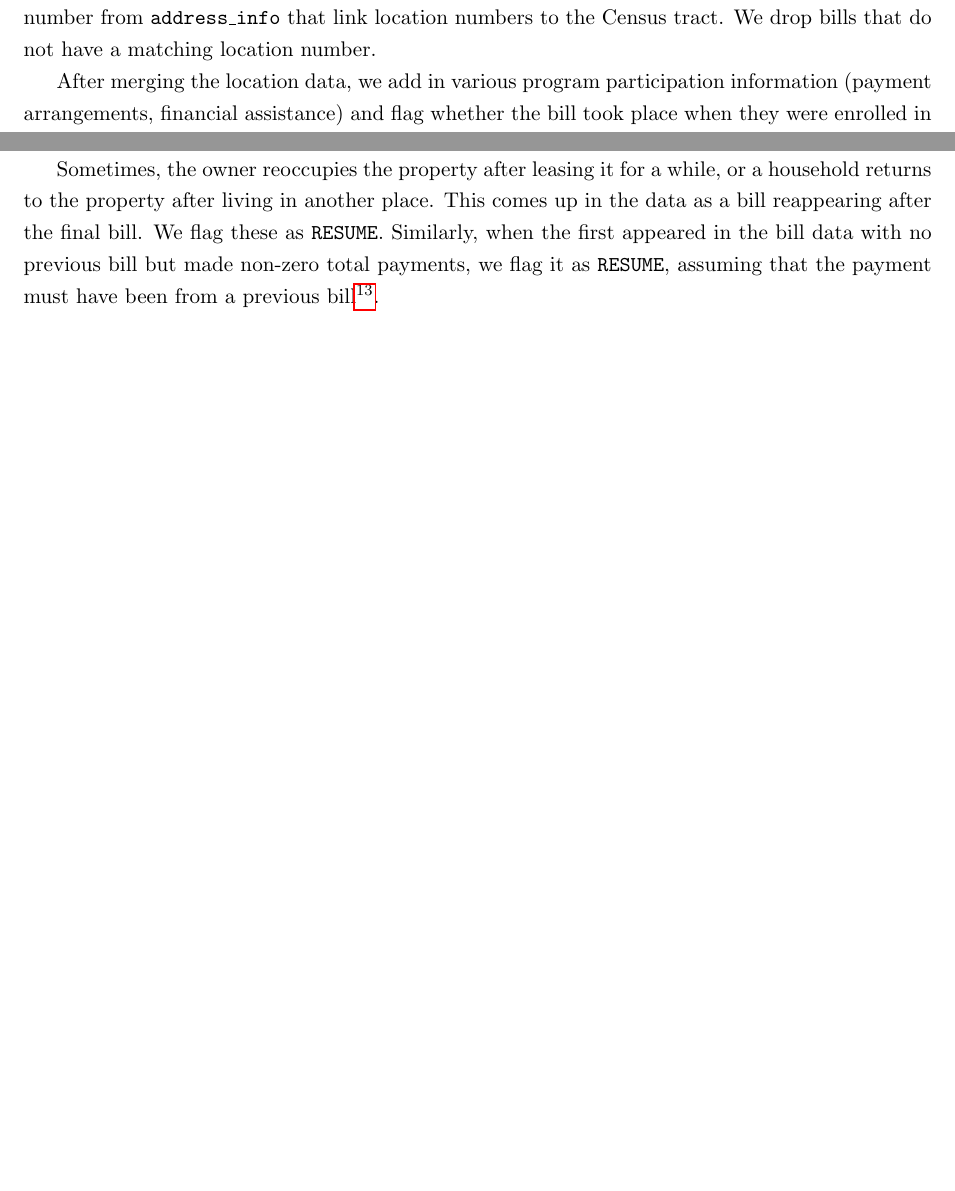
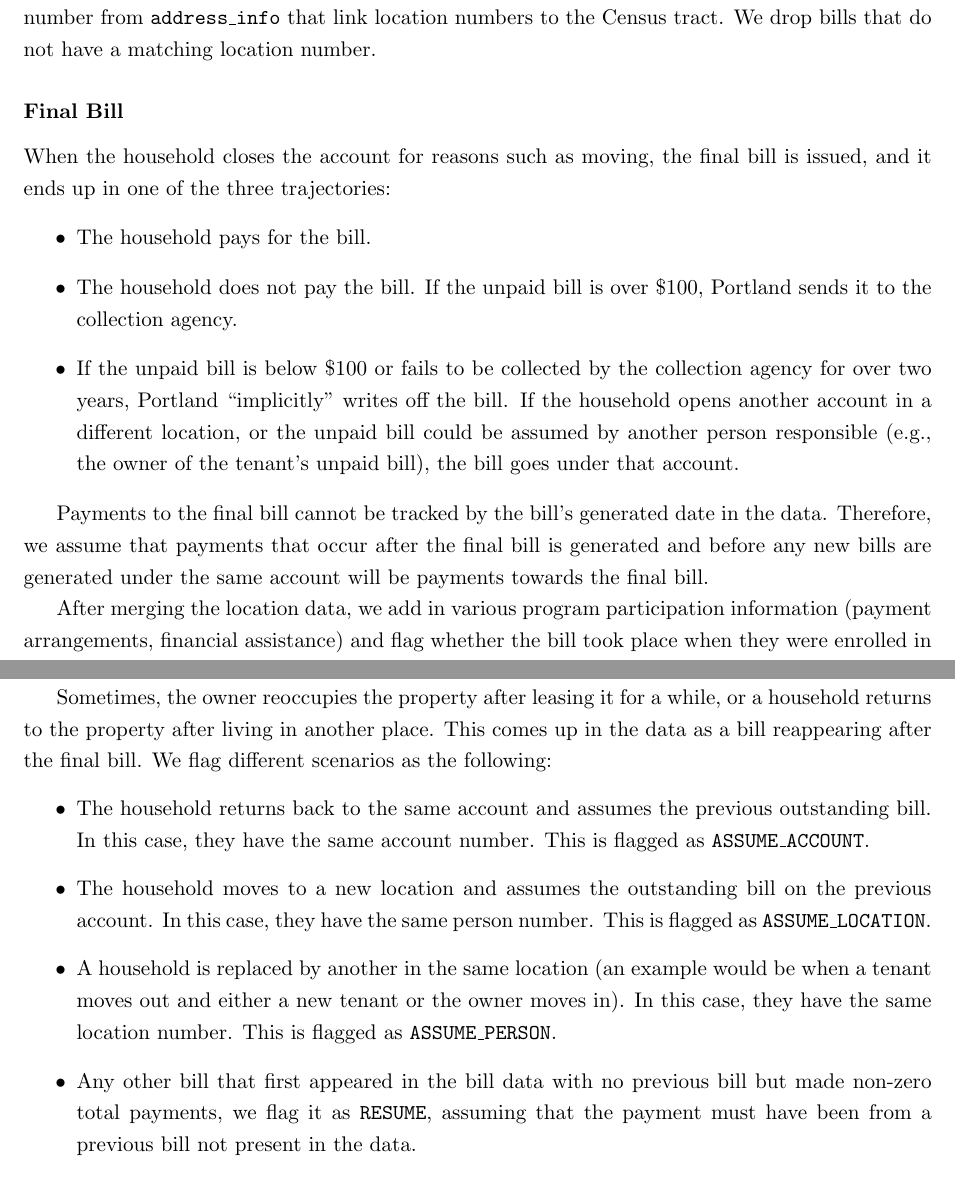
Before and after one commit to chanwoolkim/portland, a LaTeX document (README.tex): two parts of pages 6 and 8 of 11, joined at a grey line, cut so that both start at the same text, the shorter picture padded with empty space. Compiled offline with pdfLaTeX.

Commit message:
Flag resumed/assumed bills

```diff
--- a/README.tex
+++ b/README.tex
@@ -180,6 +180,17 @@ We only keep bills that are not canceled, sent in error, audited, or corrected.
 \subsubsection*{Census Data}
 
 Portland Water Bureau serves Multnomah, Washington, and Clackamas counties in Oregon. For the Census tracts in these counties, we obtain total number of households, household size, unemployment rate, average income, average earnings, average retirement income, average SSI, average cash assistance, average food stamp amount, share of those under the poverty line, and share of races from 2021 American Community Survey. We link the location number to each account using \texttt{location\_relation} data and merge in Census tract information using the geocoded Census tract number from \texttt{address\_info} that link location numbers to the Census tract. We drop bills that do not have a matching location number.
+
+\subsubsection*{Final Bill}
+
+When the household closes the account for reasons such as moving, the final bill is issued, and it ends up in one of the three trajectories:
+\begin{itemize}
+	\item The household pays for the bill.
+	\item The household does not pay the bill. If the unpaid bill is over \$100, Portland sends it to the collection agency.
+	\item If the unpaid bill is below \$100 or fails to be collected by the collection agency for over two years, Portland ``implicitly'' writes off the bill. If the household opens another account in a different location, or the unpaid bill could be assumed by another person responsible (e.g., the owner of the tenant's unpaid bill), the bill goes under that account.
+\end{itemize}
+
+Payments to the final bill cannot be tracked by the bill's generated date in the data. Therefore, we assume that payments that occur after the final bill is generated and before any new bills are generated under the same account will be payments towards the final bill.
 
 After merging the location data, we add in various program participation information (payment arrangements, financial assistance) and flag whether the bill took place when they were enrolled in the program. Similarly, we add in cutoff/reconnect status.
 
@@ -266,7 +277,13 @@ This section discusses various flags in the final panel data where they are rele
 
 While the final bill is already flagged in the raw data (\texttt{BILL\_TP} is \texttt{FINAL}), we do not have a raw indicator of the first bill. Therefore, we flag the first bill when the bill a) first appeared in the raw data, b) no previous bill associated with it, and c) no payment was made.
 
-Sometimes, the owner reoccupies the property after leasing it for a while, or a household returns to the property after living in another place. This comes up in the data as a bill reappearing after the final bill. We flag these as \texttt{RESUME}. Similarly, when the first appeared in the bill data with no previous bill but made non-zero total payments, we flag it as \texttt{RESUME}, assuming that the payment must have been from a previous bill\footnote{This may not always be the case. For instance, an owner may assume a tenant's unpaid bill. This is up as a remaining task.}.
+Sometimes, the owner reoccupies the property after leasing it for a while, or a household returns to the property after living in another place. This comes up in the data as a bill reappearing after the final bill. We flag different scenarios as the following:
+\begin{itemize}
+	\item The household returns back to the same account and assumes the previous outstanding bill. In this case, they have the same account number. This is flagged as \texttt{ASSUME\_ACCOUNT}.
+	\item The household moves to a new location and assumes the outstanding bill on the previous account. In this case, they have the same person number. This is flagged as \texttt{ASSUME\_LOCATION}.
+	\item A household is replaced by another in the same location (an example would be when a tenant moves out and either a new tenant or the owner moves in). In this case, they have the same location number. This is flagged as \texttt{ASSUME\_PERSON}.
+	\item Any other bill that first appeared in the bill data with no previous bill but made non-zero total payments, we flag it as \texttt{RESUME}, assuming that the payment must have been from a previous bill not present in the data.
+\end{itemize}
 
 \subsubsection*{Seniors and Disabled (\texttt{senior\_disabilities})}
 
```
Also changed, not shown: README.pdf, README.tex (18 more changed lines), 1 other file.
